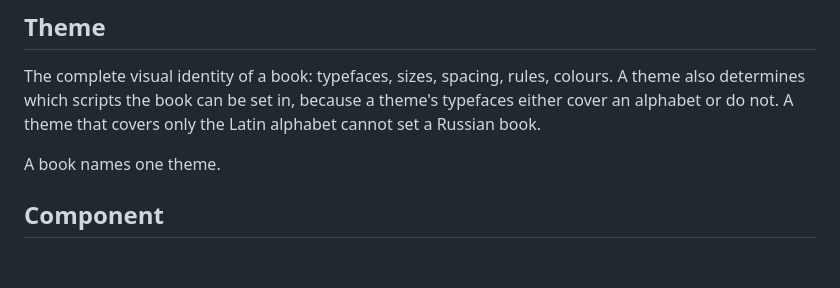
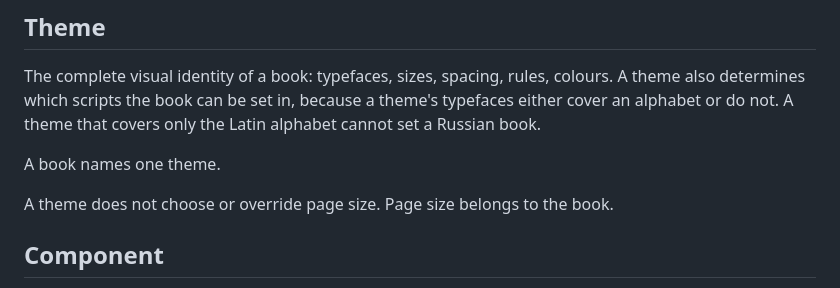
Before and after one commit to Seigiard/grimoire-press, a Markdown page: CONTEXT.md, the part around the change. GitHub-like rendering; blank space fills up the shorter version.

Commit message:
Keep page size with the book

```diff
--- a/CONTEXT.md
+++ b/CONTEXT.md
@@ -60,6 +60,8 @@ set a Russian book.
 
 A book names one theme.
 
+A theme does not choose or override page size. Page size belongs to the book.
+
 ## Component
 
 A named block an author uses instead of describing its arrangement each time: a move, a
```
